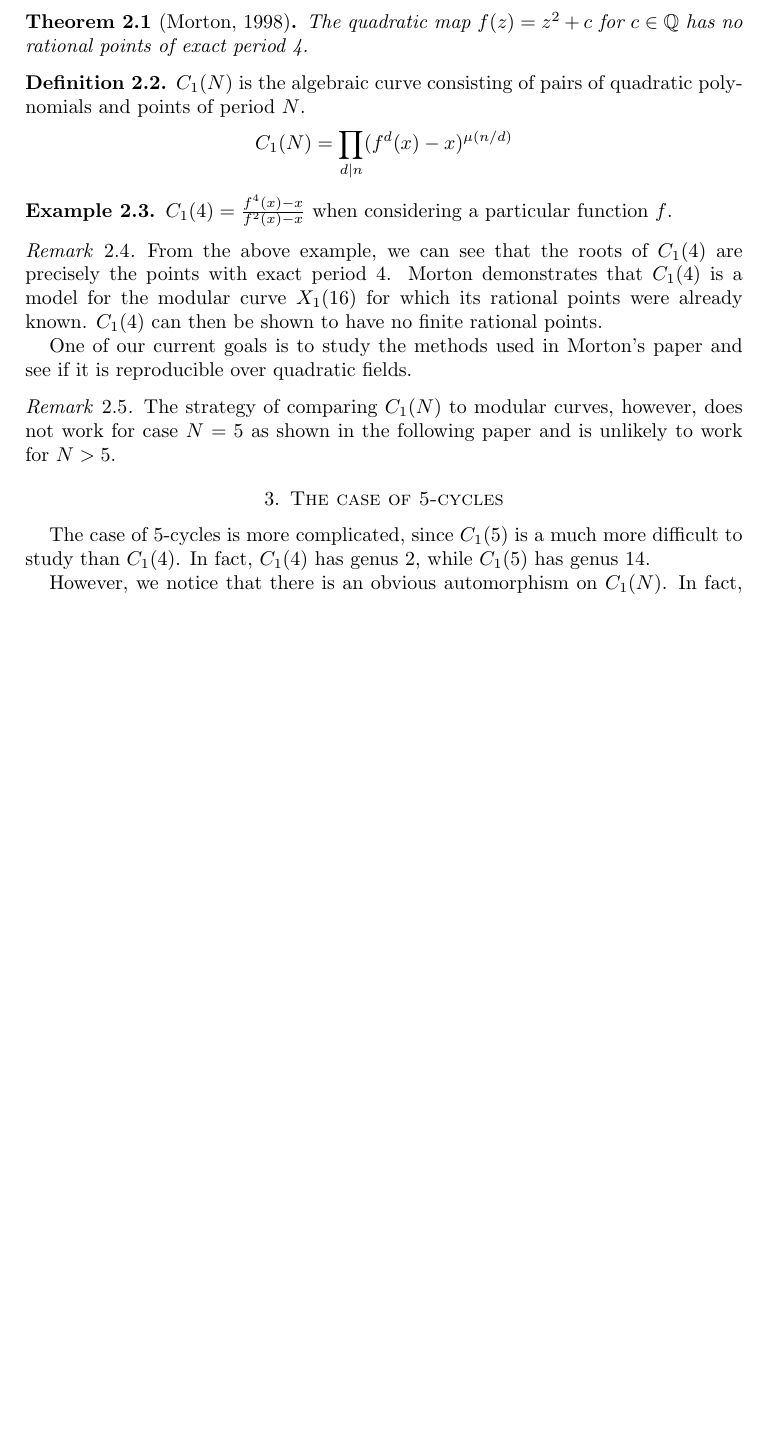
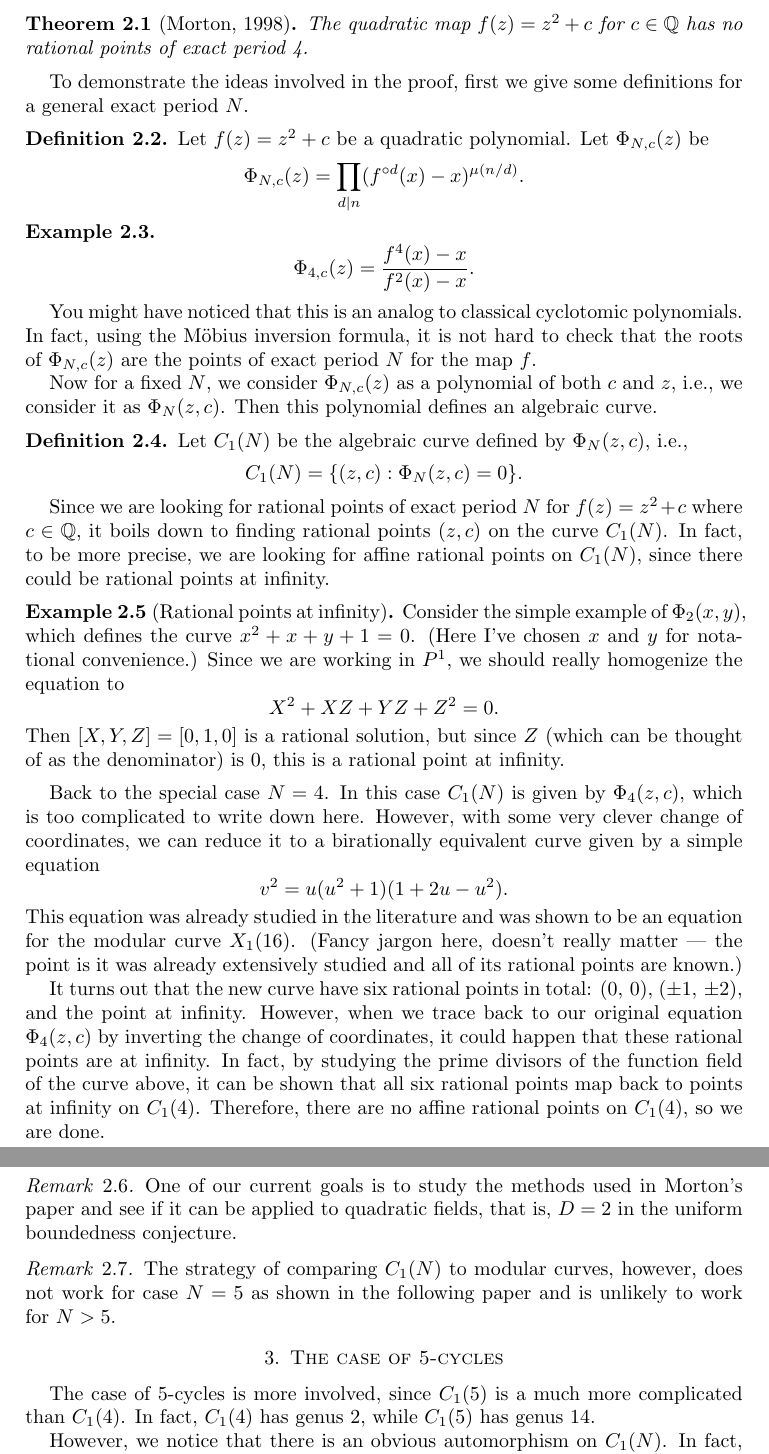
Before and after one commit to RobinZ16/report, a LaTeX paper (presentation-1.tex): part of page 2 of 3 before the commit and two parts of pages 2 and 3 of 3 after it, the two joined at a grey line, cut so that both start at the same text, the shorter picture padded with empty space. Compiled offline with pdfLaTeX.

Commit message:
presentation 1: rewrite section 2 (N=4 case)
Fix #3.

I've given more details than could be included in the talk.

```diff
--- a/presentation-1.tex
+++ b/presentation-1.tex
@@ -143,54 +143,84 @@ summarize the basic ideas and techniques here.
   points of exact period 4.
 \end{theorem}
 
-% The following definition is somewhat problematic. The basic ideas
-% are correct, but there are some crucial paradigm shifts here (e.g.,
-% univariate polynomial for specific $f = z^2 + c$ to multivariate
-% polynomial characterizing both $f$ and $z$; polynomial equation to
-% algebraic curve), so I suppose we should better be precise.
-
-% $C_1(N)$ is a curve, not a polynomial function. The polynomial
-% function is denoted $\Phi_{n, \sigma}(x)$ (should be converted to
-% $\Phi_{N, f}(z)$ or better yet $\Phi_{N, c}(z)$ using our notation).
-
-% The curve $C_1(N)$ is defined as the curve consisting of pairs $(c,
-% z)$ ($c$ stands for the polynomial $z^2 + c$, same thing) satisfying
-% the polynomial $\Phi_N(c, z)$.
-
-% Also, I think we should give a little bit more details about how the
-% rational points are dealt with. Otherwise it will be quite confusing
-% (or totally boring due to lack of math) to the audience.
-
-% I'll add some details later.
-%
-% ---
-%
-% Update: We also need to explain why we are only concerned with
-% affine rational points of $C_1(N)$, which is likely a sentence or
-% two but nevertheless very important.
+To demonstrate the ideas involved in the proof, first we give some
+definitions for a general exact period $N$.
 
 \begin{definition}
-  $C_1(N)$ is the algebraic curve consisting of pairs of quadratic
-  polynomials and points of period $N$.
+  Let $f(z) = z^2 + c$ be a quadratic polynomial. Let $\Phi_{N, c}(z)$
+  be
   \[
-  C_1(N) = \prod_{d|n}(f^d(x) - x)^{\mu(n/d)}
+  \Phi_{N,c}(z) = \prod_{d|n}(f^{\circ d}(x) - x)^{\mu(n/d)}.
   \]
 \end{definition}
 
 \begin{example}
-  $C_1(4) = \frac{f^4(x) - x}{f^2(x) - x}$ when considering a
-  particular function $f$.
+  \[
+  \Phi_{4, c}(z) = \frac{f^4(x) - x}{f^2(x) - x}.
+  \]
 \end{example}
 
+You might have noticed that this is an analog to classical cyclotomic
+polynomials. In fact, using the M\"obius inversion formula, it is not
+hard to check that the roots of $\Phi_{N, c}(z)$ are the points of
+exact period $N$ for the map $f$.
+
+Now for a fixed $N$, we consider $\Phi_{N, c}(z)$ as a polynomial of
+both $c$ and $z$, i.e., we consider it as $\Phi_N(z, c)$. Then this
+polynomial defines an algebraic curve.
+
+\begin{definition}
+  Let $C_1(N)$ be the algebraic curve defined by $\Phi_N(z, c)$, i.e.,
+  \[
+  C_1(N) = \{(z, c) : \Phi_N(z, c) = 0\}.
+  \]
+\end{definition}
+
+Since we are looking for rational points of exact period $N$ for $f(z)
+= z^2 + c$ where $c \in \Q$, it boils down to finding rational points
+$(z, c)$ on the curve $C_1(N)$. In fact, to be more precise, we are
+looking for affine rational points on $C_1(N)$, since there could be
+rational points at infinity.
+
+\begin{example}[Rational points at infinity]
+  Consider the simple example of $\Phi_2(x, y)$, which defines the
+  curve $x^2 + x + y + 1 = 0$. (Here I've chosen $x$ and $y$ for
+  notational convenience.) Since we are working in $P^1$, we should
+  really homogenize the equation to
+  \[
+  X^2 + XZ + YZ + Z^2 = 0.
+  \]
+  Then $[X, Y, Z] = [0, 1, 0]$ is a rational solution, but since $Z$
+  (which can be thought of as the denominator) is 0, this is a
+  rational point at infinity.
+\end{example}
+
+Back to the special case $N = 4$. In this case $C_1(N)$ is given by
+$\Phi_4(z, c)$, which is too complicated to write down here. However,
+with some very clever change of coordinates, we can reduce it to a
+birationally equivalent curve given by a simple equation
+\[
+v^2 = u(u^2 + 1)(1 + 2u - u^2).
+\]
+This equation was already studied in the literature and was shown to
+be an equation for the modular curve $X_1(16)$. (Fancy jargon here,
+doesn't really matter --- the point is it was already extensively
+studied and all of its rational points are known.)
+
+It turns out that the new curve have six rational points in total:
+$(0,\, 0)$, $(\pm 1,\, \pm 2)$, and the point at infinity. However,
+when we trace back to our original equation $\Phi_4(z, c)$ by
+inverting the change of coordinates, it could happen that these
+rational points are at infinity. In fact, by studying the prime
+divisors of the function field of the curve above, it can be shown
+that all six rational points map back to points at infinity on
+$C_1(4)$. Therefore, there are no affine rational points on $C_1(4)$,
+so we are done.
+
 \begin{remark}
-  From the above example, we can see that the roots of $C_1(4)$ are
-  precisely the points with exact period 4. Morton demonstrates that
-  $C_1(4)$ is a model for the modular curve $X_1(16)$ for which its
-  rational points were already known. $C_1(4)$ can then be shown to
-  have no finite rational points.
-
   One of our current goals is to study the methods used in Morton's
-  paper and see if it is reproducible over quadratic fields.
+  paper and see if it can be applied to quadratic fields, that is, $D
+  = 2$ in the uniform boundedness conjecture.
 \end{remark}
 
 \begin{remark}
@@ -203,9 +233,9 @@ summarize the basic ideas and techniques here.
 
 \section{The case of 5-cycles}
 
-The case of 5-cycles is more complicated, since $C_1(5)$ is a much
-more difficult to study than $C_1(4)$. In fact, $C_1(4)$ has genus 2,
-while $C_1(5)$ has genus 14.
+The case of 5-cycles is more involved, since $C_1(5)$ is a much more
+complicated than $C_1(4)$. In fact, $C_1(4)$ has genus 2, while
+$C_1(5)$ has genus 14.
 
 However, we notice that there is an obvious automorphism on
 $C_1(N)$. In fact, if $z$ is in an exact $N$-cycle of $f(z) = z^2 + c$,
```
